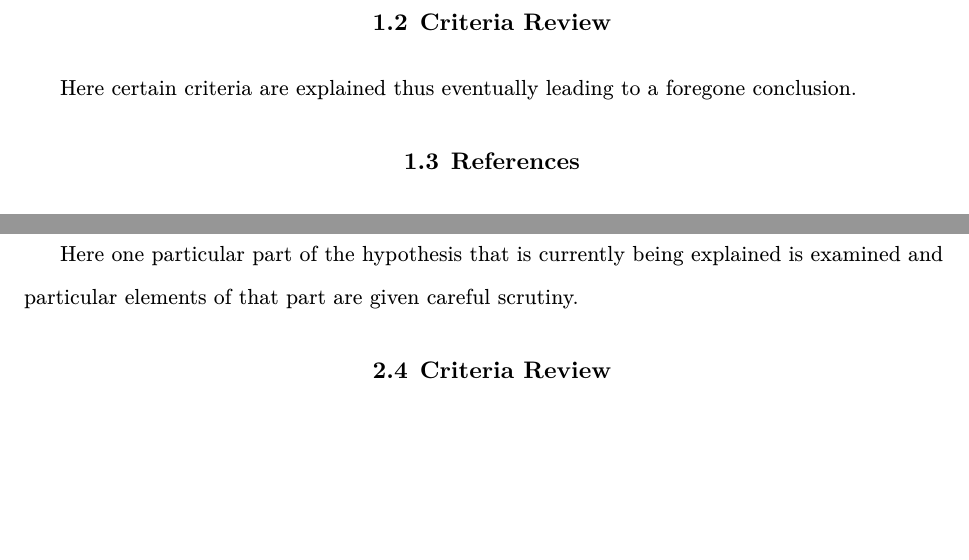
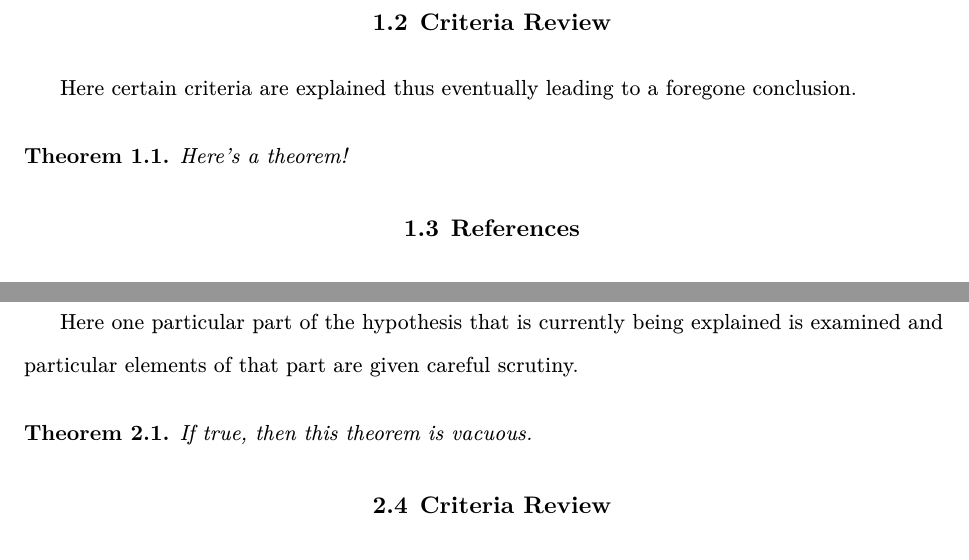
Before and after one commit to smmresearch/TaggedThesis, a LaTeX thesis (Journal/thesis.tex, which reads Journal/Body/ch1/ch1_main.tex, Journal/Body/ch2/ch2_main.tex, Journal/templatedShortcuts-private.sty): two parts of pages 11 and 13 of 33, joined at a grey line, cut so that both start at the same text, the shorter picture padded with empty space. Compiled offline with XeLaTeX; a missing font is replaced by an installed copy or a similar font.

Commit message:
math things are now delineated by chapter

```diff
--- a/Journal/Body/ch1/ch1_main.tex
+++ b/Journal/Body/ch1/ch1_main.tex
@@ -44,5 +44,8 @@ elements of that part are given careful scrutiny
 
 Here certain criteria are explained thus eventually
 leading to a foregone conclusion.
+\begin{theorem}
+    Here's a theorem!
+\end{theorem}
 
 \printbibliography[heading=subbibnumbered]
--- a/Journal/Body/ch2/ch2_main.tex
+++ b/Journal/Body/ch2/ch2_main.tex
@@ -57,6 +57,9 @@ and is examined in the light of current literature. \subparagraph{Even smaller h
 Here one particular part of the hypothesis that is
 currently being explained is examined and particular
 elements of that part are given careful scrutiny.
+\begin{theorem}
+    If true, then this theorem is vacuous.
+\end{theorem}
 
 \section{Criteria Review}
 
--- a/Journal/templatedShortcuts-private.sty
+++ b/Journal/templatedShortcuts-private.sty
@@ -4,14 +4,14 @@
 \let\oldemptyset\emptyset
 \let\emptyset\varnothing
 
-\newtheorem{theorem}{Theorem}
+\newtheorem{theorem}{Theorem}[chapter]
 \newtheorem*{theorem*}{Theorem}
-\newtheorem{proclamation}{Proclamation}
-\newtheorem{corollary}{Corollary}
-\newtheorem{conjecture}{Conjecture}
-\newtheorem{lemma}{Lemma}
-\newtheorem{proposition}{Proposition}
-\newtheorem{definition}{Definition}
+\newtheorem{proclamation}{Proclamation}[chapter]
+\newtheorem{corollary}{Corollary}[chapter]
+\newtheorem{conjecture}{Conjecture}[chapter]
+\newtheorem{lemma}{Lemma}[chapter]
+\newtheorem{proposition}{Proposition}[chapter]
+\newtheorem{definition}{Definition}[chapter]
 \theoremstyle{remark}
 \newtheorem*{remark}{Remark}
 \newtheorem*{claim}{Claim}
```
Also changed, not shown: Testing/test.tex (+12 -3 lines), Traditional/templatedShortcuts-private.sty (+7 -7 lines), Journal/thesis.pdf, Testing/test.pdf, Journal/Body/ch2/ch2_main.tex (1 more changed lines), 1 other file.
